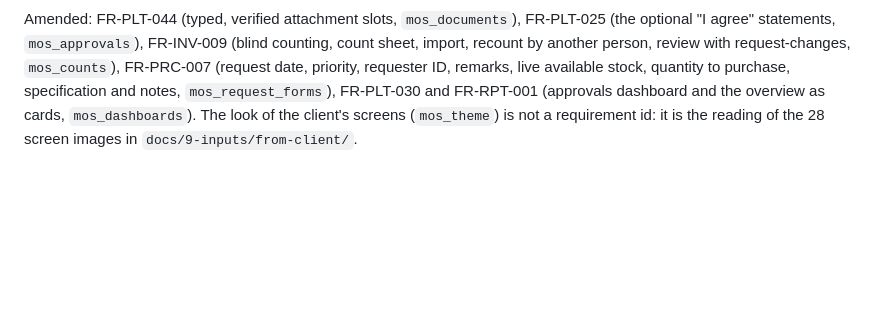
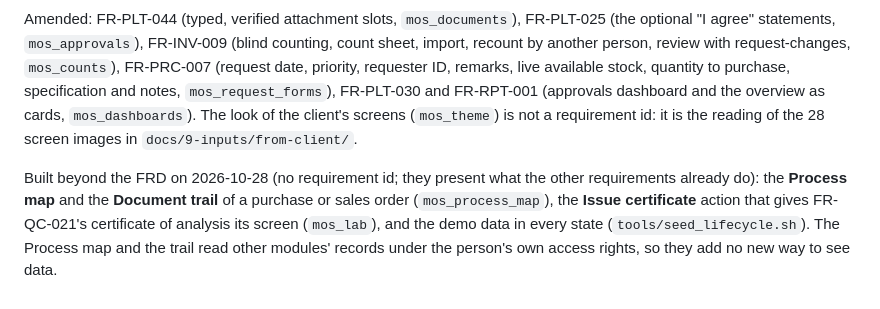
Before and after one commit to DawitBK/MOS, a Markdown page: docs/3-design/ODOO-FIT-GAP.md, the part around the change. GitHub-like rendering; blank space fills up the shorter version.

```diff
--- a/docs/3-design/ODOO-FIT-GAP.md
+++ b/docs/3-design/ODOO-FIT-GAP.md
@@ -367,3 +367,5 @@ The client-documents review proposed four requirements that the FRD had been wai
 | FR-AP-020 | Optional approval of every supplier invoice | CUST | `mos_documents` |
 
 Amended: FR-PLT-044 (typed, verified attachment slots, `mos_documents`), FR-PLT-025 (the optional "I agree" statements, `mos_approvals`), FR-INV-009 (blind counting, count sheet, import, recount by another person, review with request-changes, `mos_counts`), FR-PRC-007 (request date, priority, requester ID, remarks, live available stock, quantity to purchase, specification and notes, `mos_request_forms`), FR-PLT-030 and FR-RPT-001 (approvals dashboard and the overview as cards, `mos_dashboards`). The look of the client's screens (`mos_theme`) is not a requirement id: it is the reading of the 28 screen images in `docs/9-inputs/from-client/`.
+
+Built beyond the FRD on 2026-10-28 (no requirement id; they present what the other requirements already do): the **Process map** and the **Document trail** of a purchase or sales order (`mos_process_map`), the **Issue certificate** action that gives FR-QC-021's certificate of analysis its screen (`mos_lab`), and the demo data in every state (`tools/seed_lifecycle.sh`). The Process map and the trail read other modules' records under the person's own access rights, so they add no new way to see data.
```
Also changed, not shown: PROGRESS.md (+3 -0 lines).
